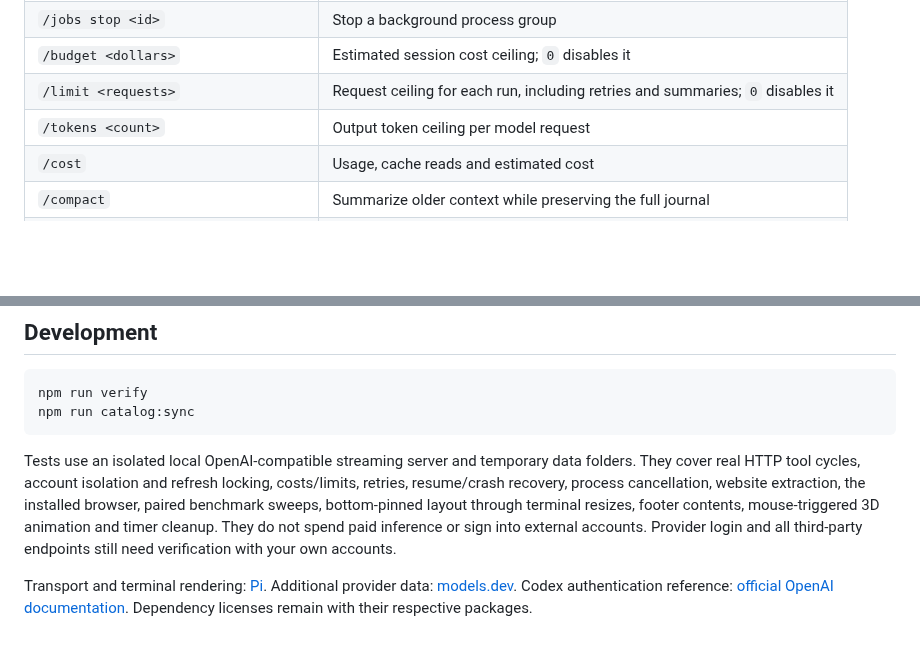
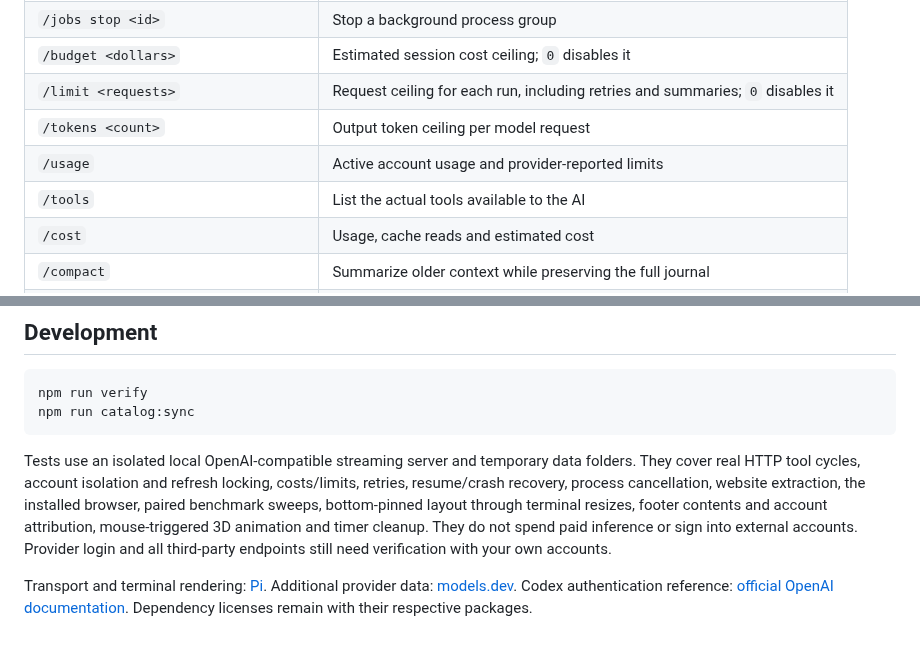
Before and after one commit to sebastianmiletic/Psi, a Markdown page: README.md, 2 parts joined by grey strips. GitHub-like rendering; blank space fills up the shorter version.

````diff
--- a/README.md
+++ b/README.md
@@ -78,6 +78,8 @@ Custom endpoint prices default to unknown/zero estimates. Set accurate model lim
 | `/budget <dollars>` | Estimated session cost ceiling; `0` disables it |
 | `/limit <requests>` | Request ceiling for each run, including retries and summaries; `0` disables it |
 | `/tokens <count>` | Output token ceiling per model request |
+| `/usage` | Active account usage and provider-reported limits |
+| `/tools` | List the actual tools available to the AI |
 | `/cost` | Usage, cache reads and estimated cost |
 | `/compact` | Summarize older context while preserving the full journal |
 | `/summary-model provider/model` | Use a cheaper model for compaction; `same` restores the main model |
@@ -172,6 +188,6 @@ npm run verify
 npm run catalog:sync
 ```
 
-Tests use an isolated local OpenAI-compatible streaming server and temporary data folders. They cover real HTTP tool cycles, account isolation and refresh locking, costs/limits, retries, resume/crash recovery, process cancellation, website extraction, the installed browser, paired benchmark sweeps, bottom-pinned layout through terminal resizes, footer contents, mouse-triggered 3D animation and timer cleanup. They do not spend paid inference or sign into external accounts. Provider login and all third-party endpoints still need verification with your own accounts.
+Tests use an isolated local OpenAI-compatible streaming server and temporary data folders. They cover real HTTP tool cycles, account isolation and refresh locking, costs/limits, retries, resume/crash recovery, process cancellation, website extraction, the installed browser, paired benchmark sweeps, bottom-pinned layout through terminal resizes, footer contents and account attribution, mouse-triggered 3D animation and timer cleanup. They do not spend paid inference or sign into external accounts. Provider login and all third-party endpoints still need verification with your own accounts.
 
 Transport and terminal rendering: [Pi](https://github.com/earendil-works/pi). Additional provider data: [models.dev](https://models.dev). Codex authentication reference: [official OpenAI documentation](https://developers.openai.com/codex/auth). Dependency licenses remain with their respective packages.
````
Also changed, not shown: other parts of README.md (+16 -2 lines), DESIGN.md (+3 -3 lines), docs/BATTLECODE_HARNESS_PLAN.md (added, +142 -0 lines), docs/VERIFICATION.md (+10 -2 lines), docs/logo-3d.png, docs/terminal.png, 10 other files.
